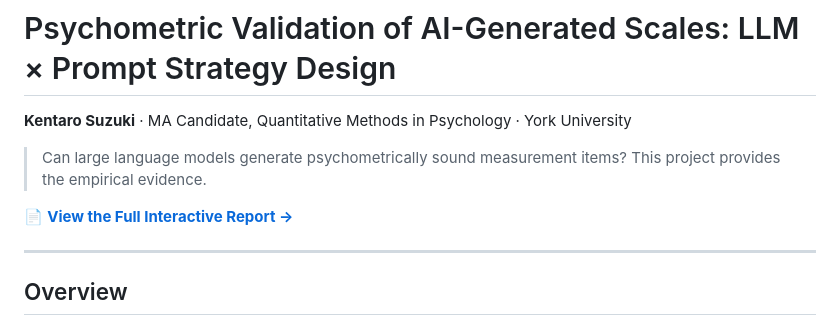
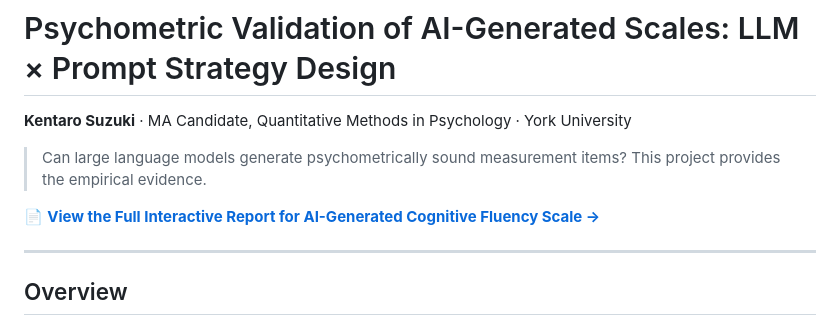
Before and after one commit to KennedyTO/ai-psychometrics, a Markdown page: README.md, the part around the change. Drawn GitHub-style.

Commit message:
Update link text for interactive report

```diff
--- a/README.md
+++ b/README.md
@@ -7,7 +7,7 @@ Psychometric validation of AI-generated psychological scales using a 2 (LLM) ×
 
 > Can large language models generate psychometrically sound measurement items? This project provides the empirical evidence.
 
-📄 **[View the Full Interactive Report →](https://kennedyto.github.io/ai-psychometrics/)**
+📄 **[View the Full Interactive Report for AI-Generated Cognitive Fluency Scale →](https://kennedyto.github.io/ai-psychometrics/)**
 
 ---
 
```
